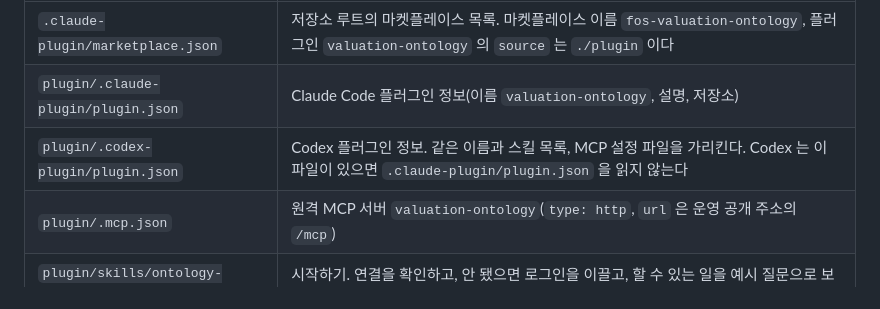
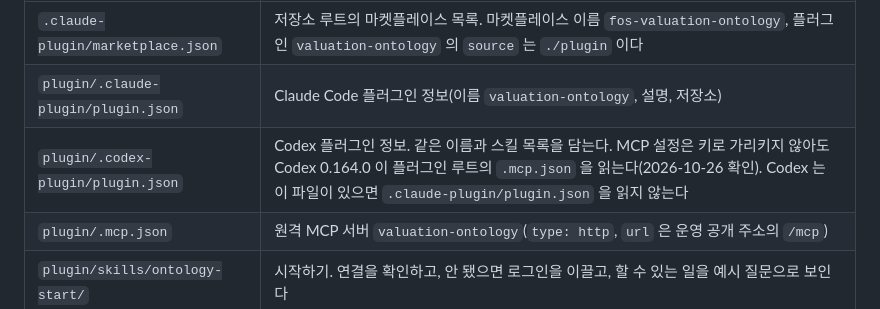
Before and after one commit to jon890/fos-graphrag, a Markdown page: docs/code-architecture.md, the part around the change. Rendered like a GitHub page.

Commit message:
docs(plugin): Codex 가 플러그인의 .mcp.json 을 키 없이 읽는다고 고친다
Co-Authored-By: Claude Opus 5.5 <noreply@anthropic.com>

```diff
--- a/docs/code-architecture.md
+++ b/docs/code-architecture.md
@@ -218,7 +218,7 @@ web 의 새 의존성은 나온 지 14일이 넘은 버전 가운데 가장 최
 | --- | --- |
 | `.claude-plugin/marketplace.json` | 저장소 루트의 마켓플레이스 목록. 마켓플레이스 이름 `fos-valuation-ontology`, 플러그인 `valuation-ontology` 의 `source` 는 `./plugin` 이다 |
 | `plugin/.claude-plugin/plugin.json` | Claude Code 플러그인 정보(이름 `valuation-ontology`, 설명, 저장소) |
-| `plugin/.codex-plugin/plugin.json` | Codex 플러그인 정보. 같은 이름과 스킬 목록, MCP 설정 파일을 가리킨다. Codex 는 이 파일이 있으면 `.claude-plugin/plugin.json` 을 읽지 않는다 |
+| `plugin/.codex-plugin/plugin.json` | Codex 플러그인 정보. 같은 이름과 스킬 목록을 담는다. MCP 설정은 키로 가리키지 않아도 Codex 0.164.0 이 플러그인 루트의 `.mcp.json` 을 읽는다(2026-10-26 확인). Codex 는 이 파일이 있으면 `.claude-plugin/plugin.json` 을 읽지 않는다 |
 | `plugin/.mcp.json` | 원격 MCP 서버 `valuation-ontology`(`type: http`, `url` 은 운영 공개 주소의 `/mcp`) |
 | `plugin/skills/ontology-start/` | 시작하기. 연결을 확인하고, 안 됐으면 로그인을 이끌고, 할 수 있는 일을 예시 질문으로 보인다 |
 | `plugin/skills/ontology-explore/` | 개념과 근거 찾기. 검색, 상세, 근거 따라가기, 이어진 개념 순으로 부르고 출처를 붙여 답한다 |
```
